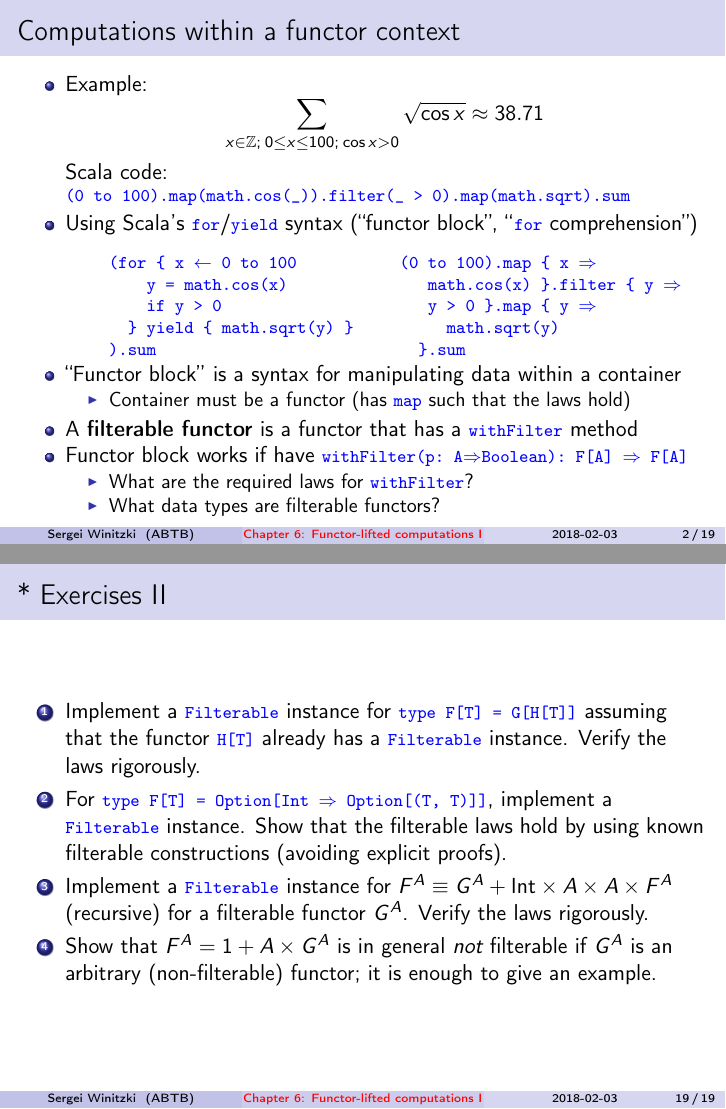
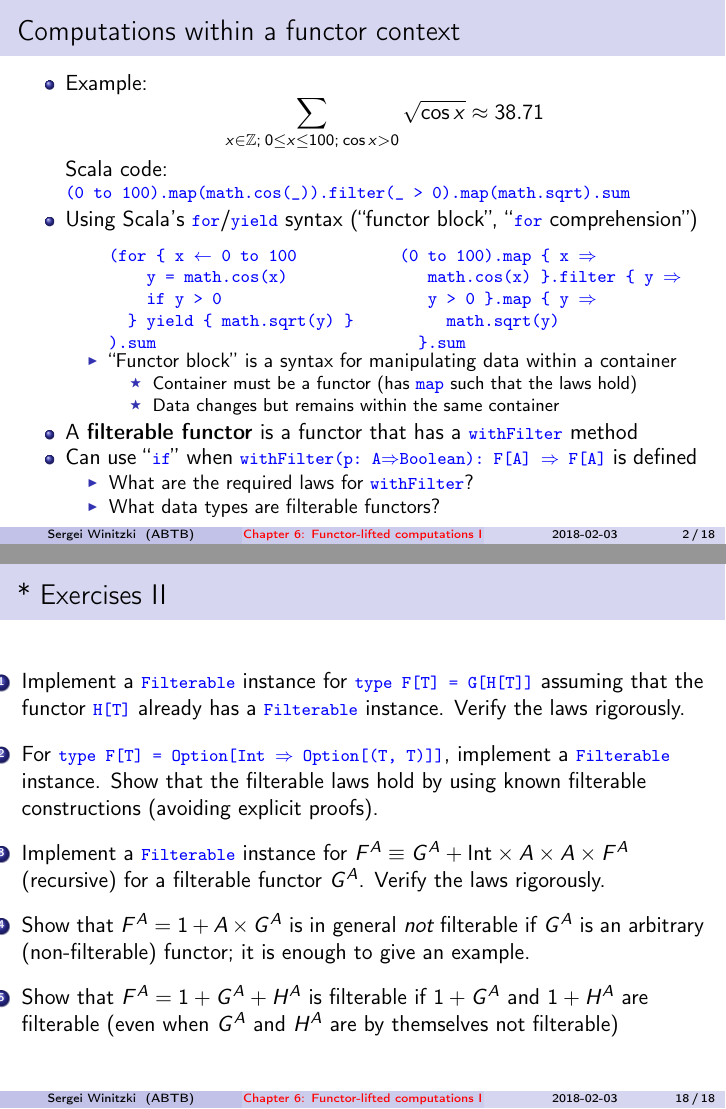
Before and after one commit to winitzki/talks, LaTeX slides (ftt-fp/06-filterable-functors.tex): pages 2 and 19 of 19, joined at a grey line. Compiled offline with pdfLaTeX.

```diff
--- a/ftt-fp/06-natural-transformations.tex
+++ b/ftt-fp/06-filterable-functors.tex
@@ -75,9 +75,8 @@
 \item Using Scala's \texttt{\textcolor{blue}{\footnotesize{}for}}/\texttt{\textcolor{blue}{\footnotesize{}yield}}
 syntax (``functor block'', ``\texttt{\textcolor{blue}{\footnotesize{}for}}
 comprehension'')
-\end{itemize}
-\begin{lyxcode}
-\textcolor{blue}{\footnotesize{}}%
+
+\texttt{\textcolor{blue}{\footnotesize{}}}%
 \begin{minipage}[t]{0.49\columnwidth}%
 \begin{lyxcode}
 \textcolor{blue}{\footnotesize{}(for~\{~x~$\leftarrow$~0~to~100}{\footnotesize \par}
@@ -106,18 +105,18 @@
 \end{lyxcode}
 %
 \end{minipage}{\footnotesize \par}
-
-\end{lyxcode}
 \begin{itemize}
 \item ``Functor block'' is a syntax for manipulating data within a container
 \begin{itemize}
 \item Container must be a functor (has \texttt{\textcolor{blue}{\footnotesize{}map}}
 such that the laws hold)
+\item Data changes but remains within the same container
+\end{itemize}
 \end{itemize}
 \item A \textbf{filterable functor} is a functor that has a \texttt{\textcolor{blue}{\footnotesize{}withFilter}}
 method
-\item Functor block works if have \texttt{\textcolor{blue}{\footnotesize{}withFilter(p:\ A$\Rightarrow$Boolean):\ F{[}A{]}
-$\Rightarrow$ F{[}A{]}}}
+\item Can use ``\texttt{\textcolor{blue}{\footnotesize{}if}}'' when \texttt{\textcolor{blue}{\footnotesize{}withFilter(p:\ A$\Rightarrow$Boolean):\ F{[}A{]}
+$\Rightarrow$ F{[}A{]}}} is defined
 \begin{itemize}
 \item What are the required laws for \texttt{\textcolor{blue}{\footnotesize{}withFilter}}?
 \item What data types are filterable functors?
@@ -753,6 +751,9 @@
 \item Show that $F^{A}=1+A\times G^{A}$ is in general \emph{not} filterable
 if $G^{A}$ is an arbitrary (non-filterable) functor; it is enough
 to give an example.
+\item Show that $F^{A}=1+G^{A}+H^{A}$ is filterable if $1+G^{A}$ and $1+H^{A}$
+are filterable (even when $G^{A}$ and $H^{A}$ are by themselves
+not filterable)
 \end{enumerate}
 \end{frame}
 
```
Also changed, not shown: ftt-fp/06-filterable-functors.pdf (added), ftt-fp/06-natural-transformations.pdf (deleted), ftt-fp/06-filterable-functors.tex (11 more changed lines), 2 other files.
